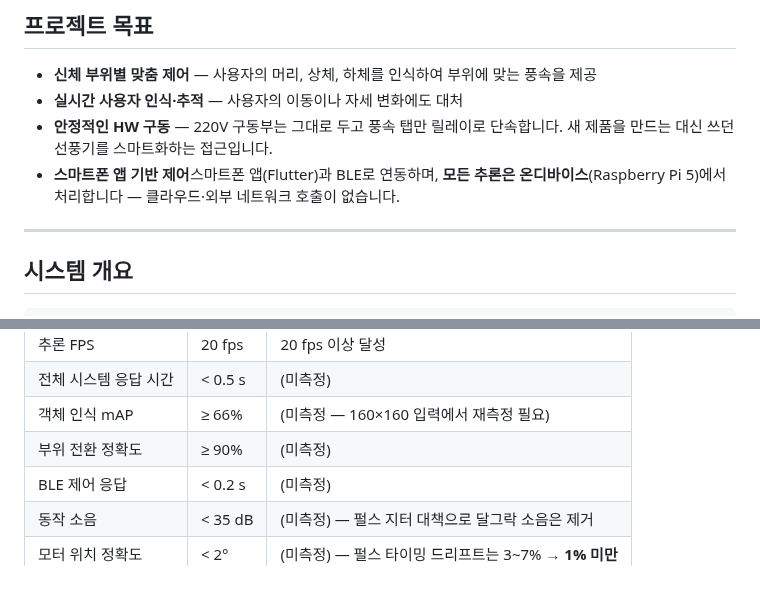
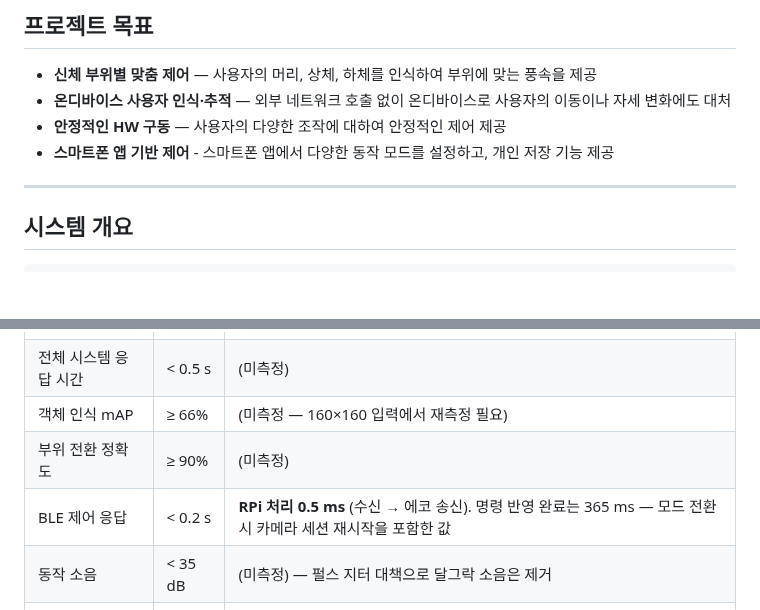
Before and after one commit to espace3/2026ESWContest_free_FANCY, a Markdown page: README.md, 2 parts joined by grey strips. Rendered like a GitHub page; blank space fills up the shorter version.

Commit message:
README 성능 표에 BLE 응답 실측 기입
RPi 처리 0.5ms (수신 → 에코 송신), 명령 반영 완료 365ms.

0.5ms 를 그냥 "BLE 응답"으로 적지 않는다 — 계측 구간이 Pi 내부라 무선 왕복이
빠져 있고, BLE 연결 간격(보통 30~50ms)이 앱 체감 응답을 지배한다. "RPi 처리"로
범위를 명시했다.

365ms 에는 모드 전환 시의 카메라 세션 재시작이 포함된다. 풍량만 바꾸는 경우는
_apply 데드업으로 러너를 재시작하지 않아 훨씬 짧다 — 분리 측정 후 갱신할 것.

Co-Authored-By: Claude Opus 5 <noreply@anthropic.com>

```diff
--- a/README.md
+++ b/README.md
@@ -10,11 +10,9 @@
 <!-- TODO: 아래 세 줄은 초안입니다. 팀이 실제로 세운 목표 문장으로 바꿔 주세요. -->
 
 - **신체 부위별 맞춤 제어** — 사용자의 머리, 상체, 하체를 인식하여 부위에 맞는 풍속을 제공
-- **실시간 사용자 인식·추적** — 사용자의 이동이나 자세 변화에도 대처
-- **안정적인 HW 구동** — 220V 구동부는 그대로 두고 풍속 탭만 릴레이로 단속합니다.
-  새 제품을 만드는 대신 쓰던 선풍기를 스마트화하는 접근입니다.
-- **스마트폰 앱 기반 제어**스마트폰 앱(Flutter)과 BLE로 연동하며, **모든 추론은 온디바이스**(Raspberry Pi 5)에서
-  처리합니다 — 클라우드·외부 네트워크 호출이 없습니다.
+- **온디바이스 사용자 인식·추적** — 외부 네트워크 호출 없이 온디바이스로 사용자의 이동이나 자세 변화에도 대처
+- **안정적인 HW 구동** — 사용자의 다양한 조작에 대하여 안정적인 제어 제공
+- **스마트폰 앱 기반 제어** - 스마트폰 앱에서 다양한 동작 모드를 설정하고, 개인 저장 기능 제공
 
 ---
 
@@ -181,7 +179,7 @@ docs/                     프로토콜 · 제어 원리 · 문제 해결 기록
 | 전체 시스템 응답 시간 | < 0.5 s | (미측정) |
 | 객체 인식 mAP | ≥ 66% | (미측정 — 160×160 입력에서 재측정 필요) |
 | 부위 전환 정확도 | ≥ 90% | (미측정) |
-| BLE 제어 응답 | < 0.2 s | (미측정) |
+| BLE 제어 응답 | < 0.2 s | **RPi 처리 0.5 ms** (수신 → 에코 송신). 명령 반영 완료는 365 ms — 모드 전환 시 카메라 세션 재시작을 포함한 값 |
 | 동작 소음 | < 35 dB | (미측정) — 펄스 지터 대책으로 달그락 소음은 제거 |
 | 모터 위치 정확도 | < 2° | (미측정) — 펄스 타이밍 드리프트는 3~7% → **1% 미만** |
 
```
